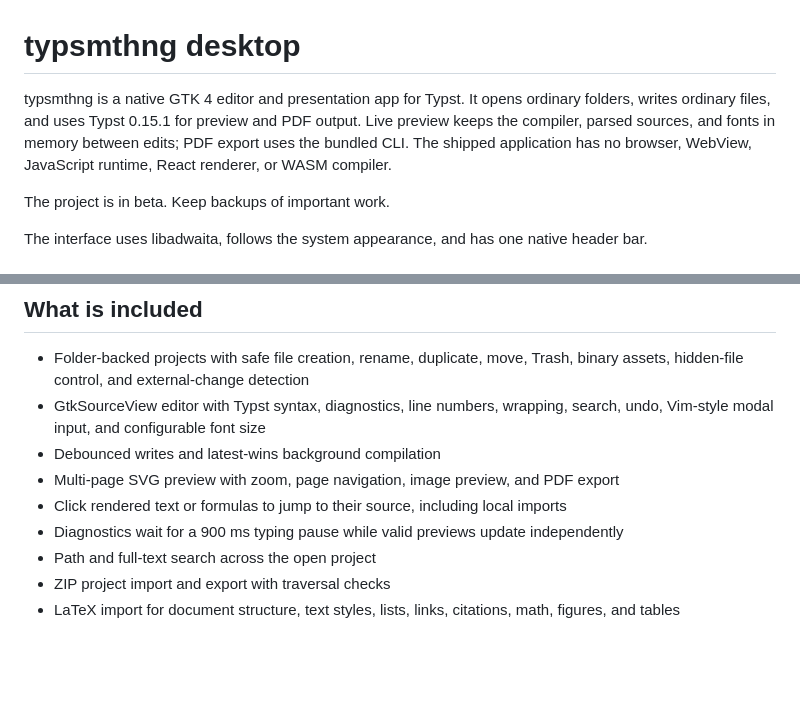
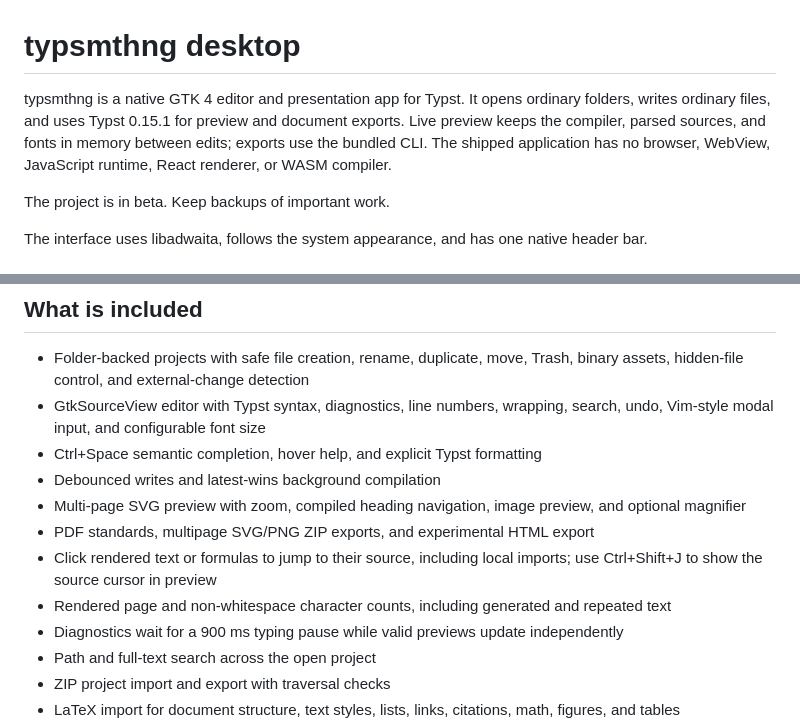
Before and after one commit to aaditagrawal/typsmthng-desktop, a Markdown page: README.md, 2 parts joined by grey strips. Rendered like a GitHub page; blank space fills up the shorter version.

Commit message:
Document adopted editor navigation and export features

```diff
--- a/README.md
+++ b/README.md
@@ -1,6 +1,6 @@
 # typsmthng desktop
 
-typsmthng is a native GTK 4 editor and presentation app for Typst. It opens ordinary folders, writes ordinary files, and uses Typst 0.15.1 for preview and PDF output. Live preview keeps the compiler, parsed sources, and fonts in memory between edits; PDF export uses the bundled CLI. The shipped application has no browser, WebView, JavaScript runtime, React renderer, or WASM compiler.
+typsmthng is a native GTK 4 editor and presentation app for Typst. It opens ordinary folders, writes ordinary files, and uses Typst 0.15.1 for preview and document exports. Live preview keeps the compiler, parsed sources, and fonts in memory between edits; exports use the bundled CLI. The shipped application has no browser, WebView, JavaScript runtime, React renderer, or WASM compiler.
 
 The project is in beta. Keep backups of important work.
 
@@ -22,9 +22,12 @@ See the [full screenshot gallery and migration notes](docs/gtk4-migration.md) fo
 
 - Folder-backed projects with safe file creation, rename, duplicate, move, Trash, binary assets, hidden-file control, and external-change detection
 - GtkSourceView editor with Typst syntax, diagnostics, line numbers, wrapping, search, undo, Vim-style modal input, and configurable font size
+- Ctrl+Space semantic completion, hover help, and explicit Typst formatting
 - Debounced writes and latest-wins background compilation
-- Multi-page SVG preview with zoom, page navigation, image preview, and PDF export
-- Click rendered text or formulas to jump to their source, including local imports
+- Multi-page SVG preview with zoom, compiled heading navigation, image preview, and optional magnifier
+- PDF standards, multipage SVG/PNG ZIP exports, and experimental HTML export
+- Click rendered text or formulas to jump to their source, including local imports; use Ctrl+Shift+J to show the source cursor in preview
+- Rendered page and non-whitespace character counts, including generated and repeated text
 - Diagnostics wait for a 900 ms typing pause while valid previews update independently
 - Path and full-text search across the open project
 - ZIP project import and export with traversal checks
```
